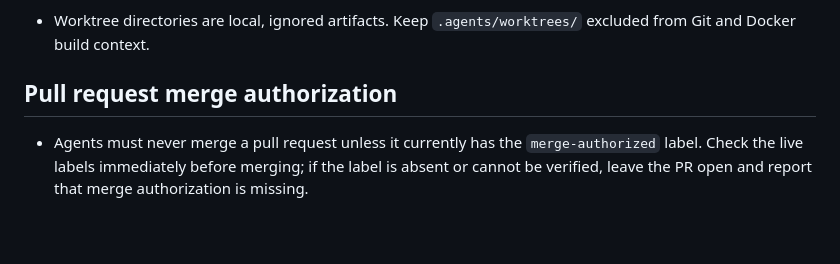
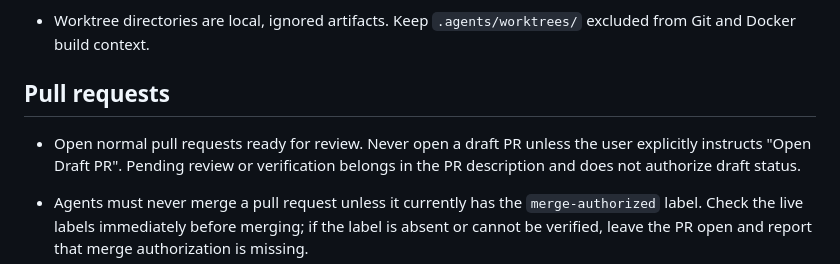
Before and after one commit to vire/speak-now, a Markdown page: AGENTS.md, the part around the change. GitHub-like rendering; blank space fills up the shorter version.

Commit message:
docs: open normal PRs unless drafts are explicitly requested

```diff
--- a/AGENTS.md
+++ b/AGENTS.md
@@ -16,7 +16,9 @@ Speak Now uses Bun, TypeScript, and React to turn existing Herdr agent updates i
 - Give concurrent features separate worktrees. Preserve unrelated changes in the main checkout and other worktrees. Commit only files belonging to the current task; integrate completed feature branches after their verification and review.
 - Worktree directories are local, ignored artifacts. Keep `.agents/worktrees/` excluded from Git and Docker build context.
 
-## Pull request merge authorization
+## Pull requests
+
+- Open normal pull requests ready for review. Never open a draft PR unless the user explicitly instructs "Open Draft PR". Pending review or verification belongs in the PR description and does not authorize draft status.
 
 - Agents must never merge a pull request unless it currently has the `merge-authorized` label. Check the live labels immediately before merging; if the label is absent or cannot be verified, leave the PR open and report that merge authorization is missing.
 - Agents must not add `merge-authorized` themselves to authorize a merge.
```
